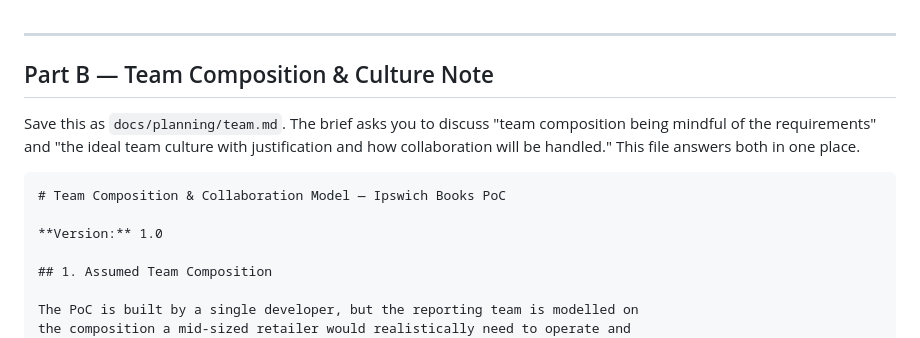
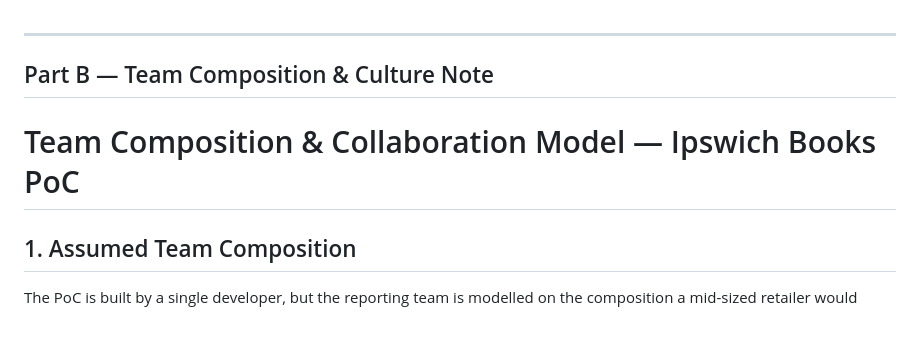
Before and after one commit to dhruvalsinhmahida7128-web/ipswich-books-ecommerce, a Markdown page: docs/planning/team.md, the part around the change. Drawn GitHub-style.

````diff
--- a/docs/planning/team.md
+++ b/docs/planning/team.md
@@ -3,12 +3,10 @@
 
 ## Part B — Team Composition & Culture Note
 
-Save this as `docs/planning/team.md`. The brief asks you to discuss "team composition being mindful of the requirements" and "the ideal team culture with justification and how collaboration will be handled." This file answers both in one place.
 
-```markdown
 # Team Composition & Collaboration Model — Ipswich Books PoC
 
-**Version:** 1.0
+
 
 ## 1. Assumed Team Composition
 
````
